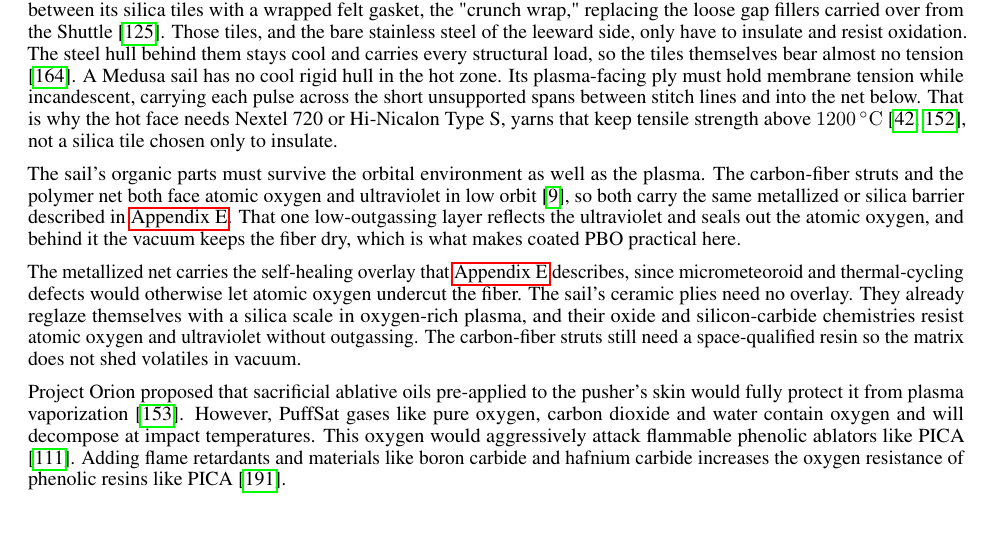
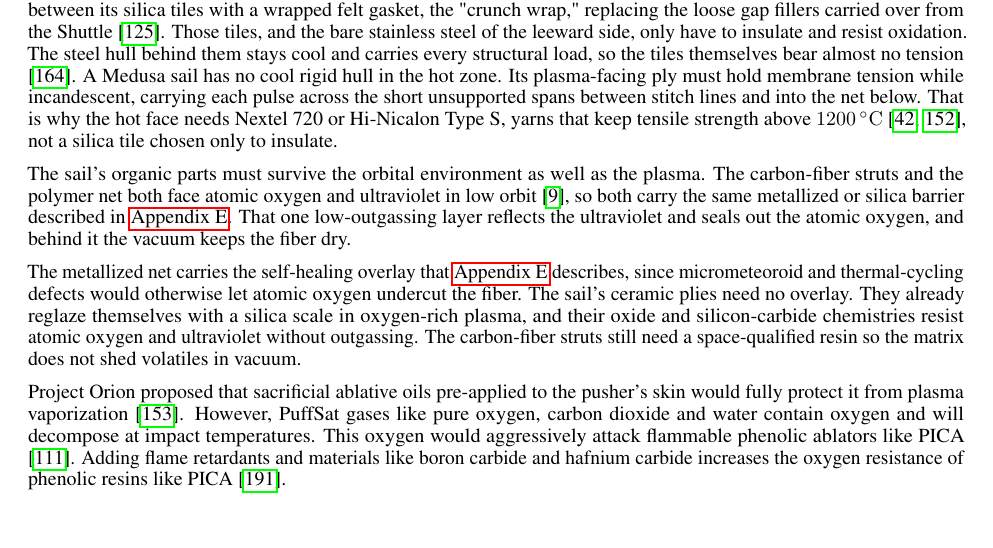
Before and after one commit to katzseth22202/Balloon-Pulse-Propulsion, a LaTeX paper (templateArxiv.tex): part of page 33 of 53, cut so that both start at the same text. Compiled offline with pdfLaTeX.

Commit message:
Drop coated-PBO clause from sail environment paragraph
The sail's polymer net defaults to Vectran, so naming coated PBO here
was off. The barrier's job now maps cleanly onto the three
environmental weaknesses (UV, atomic oxygen, hydrolysis).

Co-Authored-By: Claude Opus 4.8 <noreply@anthropic.com>

```diff
--- a/templateArxiv.tex
+++ b/templateArxiv.tex
@@ -724,7 +724,7 @@ The coated cloth is only the outer ply. The whole sail can be built as a stitche
 
 This layered sail differs from a reentry heat shield in the way that drives the material choice. Starship seals the gaps between its silica tiles with a wrapped felt gasket, the "crunch wrap," replacing the loose gap fillers carried over from the Shuttle \cite{starship_crunchwrap}. Those tiles, and the bare stainless steel of the leeward side, only have to insulate and resist oxidation. The steel hull behind them stays cool and carries every structural load, so the tiles themselves bear almost no tension \cite{starship}. A Medusa sail has no cool rigid hull in the hot zone. Its plasma-facing ply must hold membrane tension while incandescent, carrying each pulse across the short unsupported spans between stitch lines and into the net below. That is why the hot face needs Nextel 720 or Hi-Nicalon Type S, yarns that keep tensile strength above \SI{1200}{\celsius} \cite{nextel_720_hot_tensile, hi_nicalon_sic}, not a silica tile chosen only to insulate.
 
-The sail's organic parts must survive the orbital environment as well as the plasma. The carbon-fiber struts and the polymer net both face atomic oxygen and ultraviolet in low orbit \cite{ao_protection_banks}, so both carry the same metallized or silica barrier described in \autoref{sec:fiber_selection}. That one low-outgassing layer reflects the ultraviolet and seals out the atomic oxygen, and behind it the vacuum keeps the fiber dry, which is what makes coated PBO practical here.
+The sail's organic parts must survive the orbital environment as well as the plasma. The carbon-fiber struts and the polymer net both face atomic oxygen and ultraviolet in low orbit \cite{ao_protection_banks}, so both carry the same metallized or silica barrier described in \autoref{sec:fiber_selection}. That one low-outgassing layer reflects the ultraviolet and seals out the atomic oxygen, and behind it the vacuum keeps the fiber dry.
 
 The metallized net carries the self-healing overlay that \autoref{sec:fiber_selection} describes, since micrometeoroid and thermal-cycling defects would otherwise let atomic oxygen undercut the fiber. The sail's ceramic plies need no overlay. They already reglaze themselves with a silica scale in oxygen-rich plasma, and their oxide and silicon-carbide chemistries resist atomic oxygen and ultraviolet without outgassing. The carbon-fiber struts still need a space-qualified resin so the matrix does not shed volatiles in vacuum.
 
```
